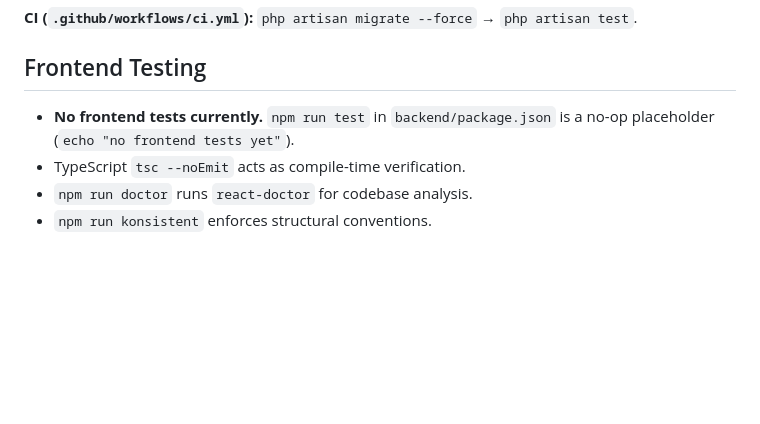
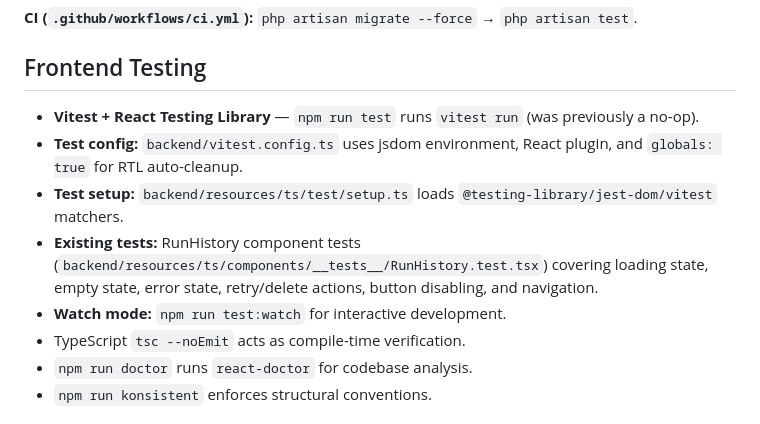
Before and after one commit to jellydn/ai-flow, a Markdown page: .planning/codebase/TESTING.md, the part around the change. Rendered like a GitHub page; blank space fills up the shorter version.

```diff
--- a/.planning/codebase/TESTING.md
+++ b/.planning/codebase/TESTING.md
@@ -91,7 +91,11 @@ php artisan test --filter=test_store      # Run specific test method
 
 ## Frontend Testing
 
-- **No frontend tests currently.** `npm run test` in `backend/package.json` is a no-op placeholder (`echo "no frontend tests yet"`).
+- **Vitest + React Testing Library** — `npm run test` runs `vitest run` (was previously a no-op).
+- **Test config:** `backend/vitest.config.ts` uses jsdom environment, React plugin, and `globals: true` for RTL auto-cleanup.
+- **Test setup:** `backend/resources/ts/test/setup.ts` loads `@testing-library/jest-dom/vitest` matchers.
+- **Existing tests:** RunHistory component tests (`backend/resources/ts/components/__tests__/RunHistory.test.tsx`) covering loading state, empty state, error state, retry/delete actions, button disabling, and navigation.
+- **Watch mode:** `npm run test:watch` for interactive development.
 - TypeScript `tsc --noEmit` acts as compile-time verification.
 - `npm run doctor` runs `react-doctor` for codebase analysis.
 - `npm run konsistent` enforces structural conventions.
```
Also changed, not shown: backend/README.md (+21 -0 lines).
